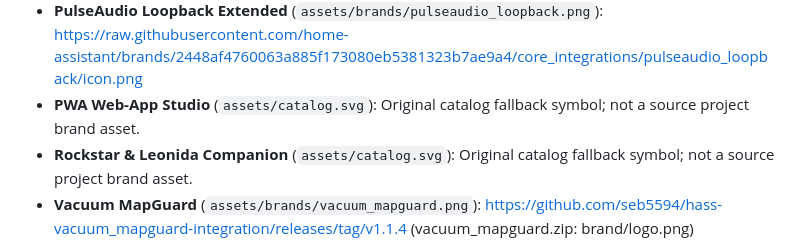
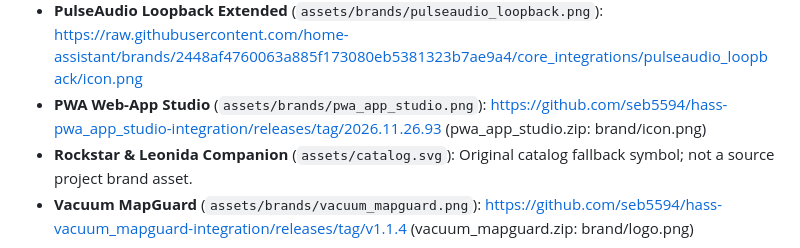
Before and after one commit to seb5594/Home-Assistant-Integrations, a Markdown page: assets/brands/README.md, the part around the change. GitHub-like rendering.

Commit message:
chore: synchronize latest integration releases

```diff
--- a/assets/brands/README.md
+++ b/assets/brands/README.md
@@ -14,6 +14,6 @@ Source graphics retain their original rights and licenses.
 - **Ninebot E-Scooters** (`assets/brands/ninebot_e_scooters.png`): https://github.com/seb5594/hass-ninebot_e_scooters-integration/releases/tag/2026.11.20 (ninebot_e_scooters.zip: brand/logo.png)
 - **PERDIS Duty Roster** (`assets/brands/perdis_roster.png`): https://github.com/seb5594/hass-perdis_roster-integration/releases/tag/2026.11.26.7 (perdis_roster.zip: brand/logo.png)
 - **PulseAudio Loopback Extended** (`assets/brands/pulseaudio_loopback.png`): https://raw.githubusercontent.com/home-assistant/brands/2448af4760063a885f173080eb5381323b7ae9a4/core_integrations/pulseaudio_loopback/icon.png
-- **PWA Web-App Studio** (`assets/catalog.svg`): Original catalog fallback symbol; not a source project brand asset.
+- **PWA Web-App Studio** (`assets/brands/pwa_app_studio.png`): https://github.com/seb5594/hass-pwa_app_studio-integration/releases/tag/2026.11.26.93 (pwa_app_studio.zip: brand/icon.png)
 - **Rockstar & Leonida Companion** (`assets/catalog.svg`): Original catalog fallback symbol; not a source project brand asset.
 - **Vacuum MapGuard** (`assets/brands/vacuum_mapguard.png`): https://github.com/seb5594/hass-vacuum_mapguard-integration/releases/tag/v1.1.4 (vacuum_mapguard.zip: brand/logo.png)
```
Also changed, not shown: README.md (+9 -9 lines), assets/brands/pwa_app_studio.png (added), 4 other files.
